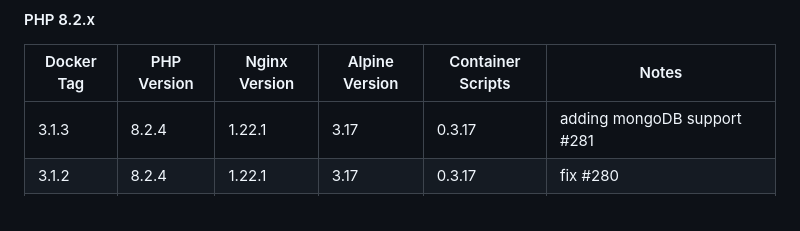
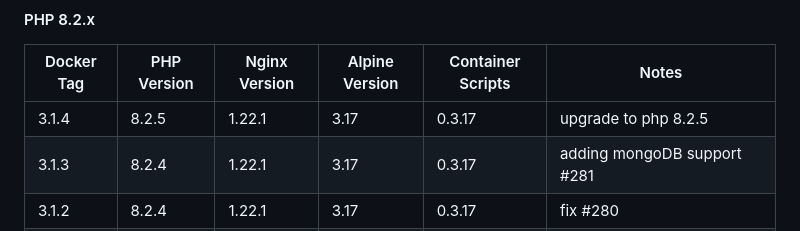
Before and after one commit to richarvey/nginx-php-fpm, a Markdown page: docs/versioning.md, the part around the change. Rendered like a GitHub page.

```diff
--- a/docs/versioning.md
+++ b/docs/versioning.md
@@ -17,6 +17,7 @@ The latest tag will always follow the main branch in git. the other versions wil
 
 | Docker Tag | PHP Version | Nginx Version | Alpine Version | Container Scripts | Notes |
 |-----|-------|-----|--------|--------|----------|
+| 3.1.4 | 8.2.5 |1.22.1 | 3.17 | 0.3.17 | upgrade to php 8.2.5 |
 | 3.1.3 | 8.2.4 |1.22.1 | 3.17 | 0.3.17 | adding mongoDB support #281 |
 | 3.1.2 | 8.2.4 |1.22.1 | 3.17 | 0.3.17 | fix #280 |
 | 3.1.1 | 8.2.4 |1.22.1 | 3.17 | 0.3.17 | upgrade to php 8.2.4 |
```
Also changed, not shown: README.md (+1 -1 lines).
